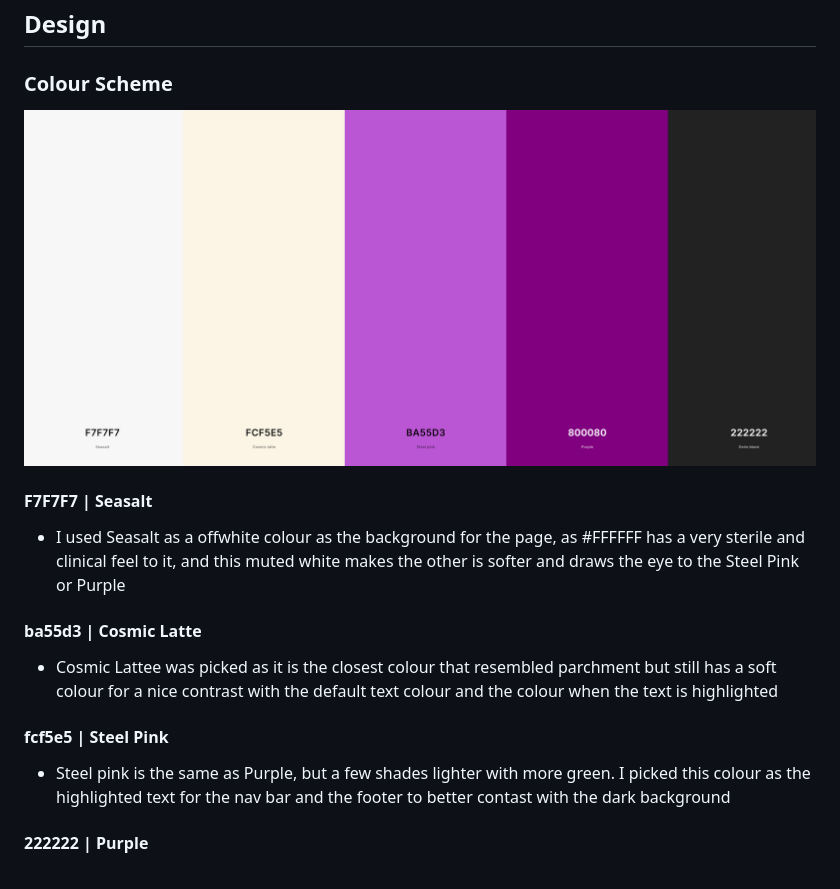
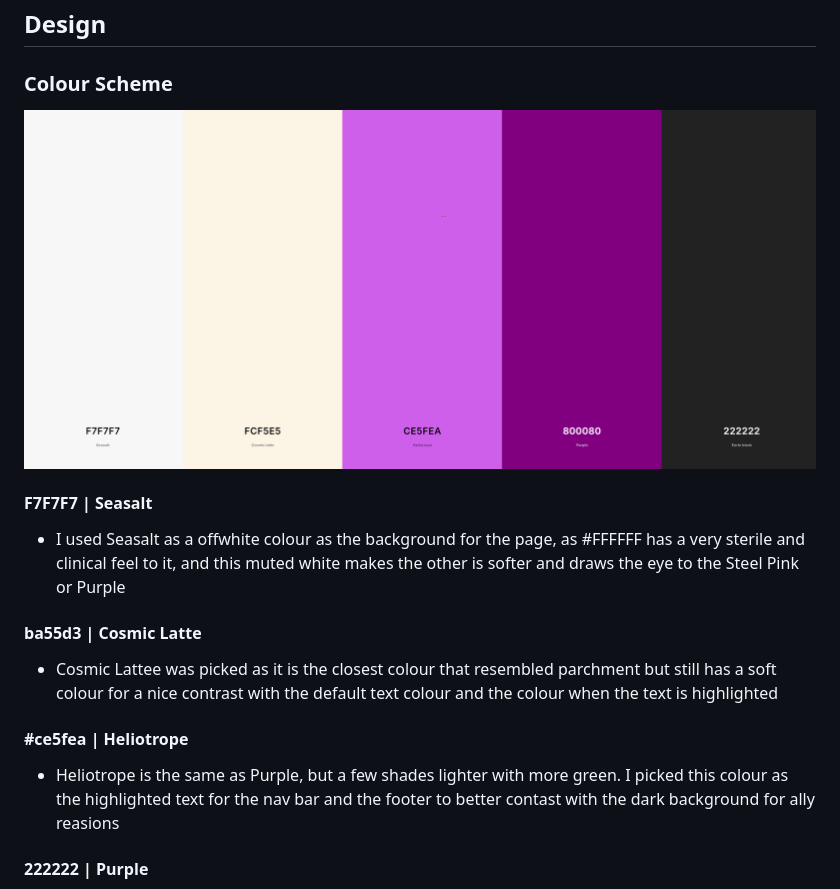
Before and after one commit to LaurieAnderson92/Spellsmith, a Markdown page: README.md, the part around the change. Drawn GitHub-style; pictures changed too: assets/documentation/colourpalette.png.

Commit message:
doc: README v2 ++ Testing

```diff
--- a/README.md
+++ b/README.md
@@ -86,8 +86,8 @@ Key Features
 #### ba55d3 | Cosmic Latte
 * Cosmic Lattee was picked as it is the closest colour that resembled parchment but still has a soft colour for a nice contrast with the default text colour and the colour when the text is highlighted
 
-#### fcf5e5 | Steel Pink
-* Steel pink is the same as Purple, but a few shades lighter with more green. I picked this colour as the highlighted text for the nav bar and the footer to better contast with the dark background
+#### #ce5fea | Heliotrope
+* Heliotrope is the same as Purple, but a few shades lighter with more green. I picked this colour as the highlighted text for the nav bar and the footer to better contast with the dark background for ally reasions
 
 #### 222222 | Purple
 * Purple was picked as the key accent colour as it is the same shade of purple that DC20 uses, and so creates a association between SpellSmith and DC20 in the vewers mind.
```
Also changed, not shown: TESTING.md (added, +143 -0 lines), assets/testing/lighthouse/lighthouse.png (added).
